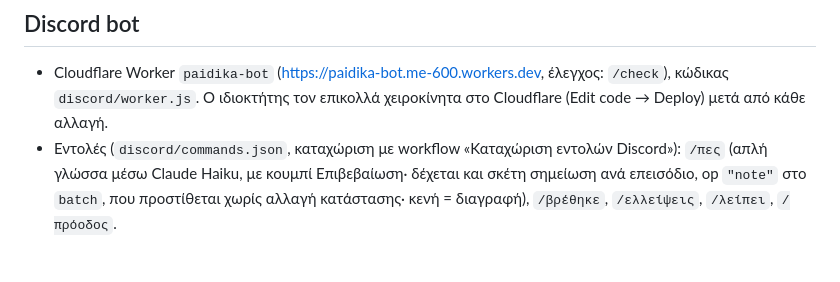
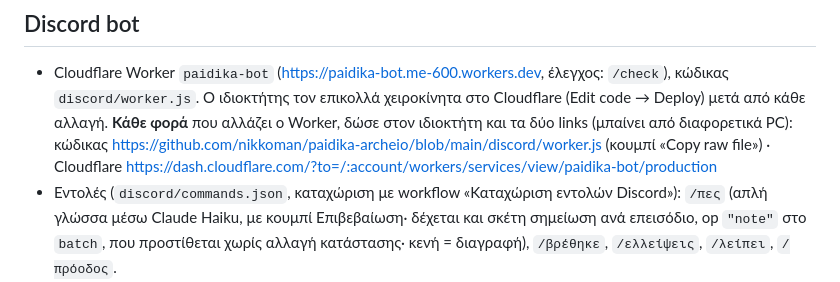
Before and after one commit to nikkoman/paidika-archeio, a Markdown page: CLAUDE.md, the part around the change. GitHub-like rendering; blank space fills up the shorter version.

Commit message:
CLAUDE.md: links για worker.js και Cloudflare σε κάθε αλλαγή του bot (#13)
Claude-Session: https://claude.ai/code/session_01JS1ddd35TbsPMZdpVZa4ak

Co-authored-by: Claude <noreply@anthropic.com>

```diff
--- a/CLAUDE.md
+++ b/CLAUDE.md
@@ -44,6 +44,9 @@
 ## Discord bot
 - Cloudflare Worker `paidika-bot` (https://paidika-bot.me-600.workers.dev, έλεγχος: `/check`), κώδικας `discord/worker.js`.
   Ο ιδιοκτήτης τον επικολλά χειροκίνητα στο Cloudflare (Edit code → Deploy) μετά από κάθε αλλαγή.
+  **Κάθε φορά** που αλλάζει ο Worker, δώσε στον ιδιοκτήτη και τα δύο links (μπαίνει από διαφορετικά PC):
+  κώδικας https://github.com/nikkoman/paidika-archeio/blob/main/discord/worker.js (κουμπί «Copy raw file») ·
+  Cloudflare https://dash.cloudflare.com/?to=/:account/workers/services/view/paidika-bot/production
 - Εντολές (`discord/commands.json`, καταχώριση με workflow «Καταχώριση εντολών Discord»):
   `/πες` (απλή γλώσσα μέσω Claude Haiku, με κουμπί Επιβεβαίωση· δέχεται και σκέτη σημείωση ανά επεισόδιο, op `"note"` στο `batch`, που προστίθεται χωρίς αλλαγή κατάστασης· κενή = διαγραφή), `/βρέθηκε`, `/ελλείψεις`, `/λείπει`, `/πρόοδος`.
 - Failsafe (στον κώδικα του Worker, `guard`): μία σειρά ανά αίτημα· χωρίς δικαιώματα διαχειριστή (Discord usernames `dr_slump` = ιδιοκτήτης, `diafanos`, `tasmanix` — λίστα `ADMINS` στο worker.js — ή `ADMIN_ROLE_ID`)
```
